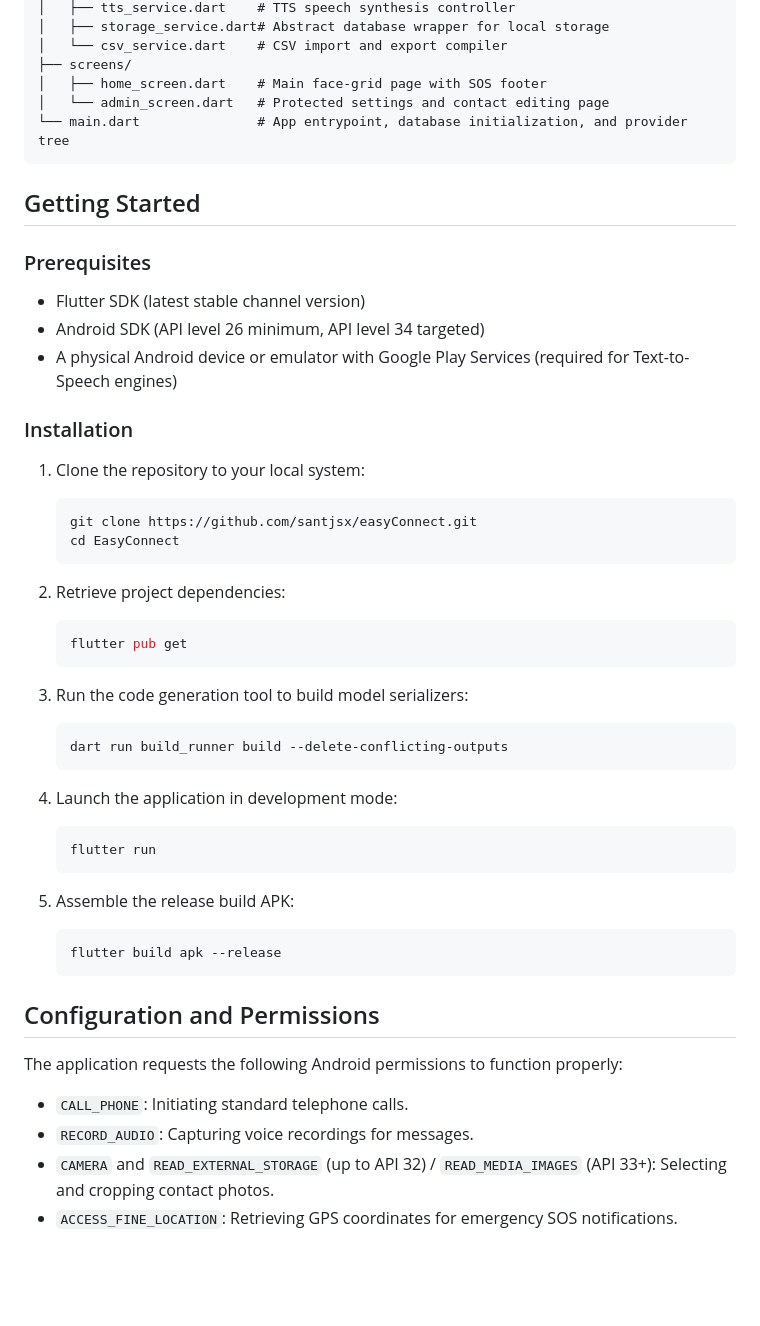
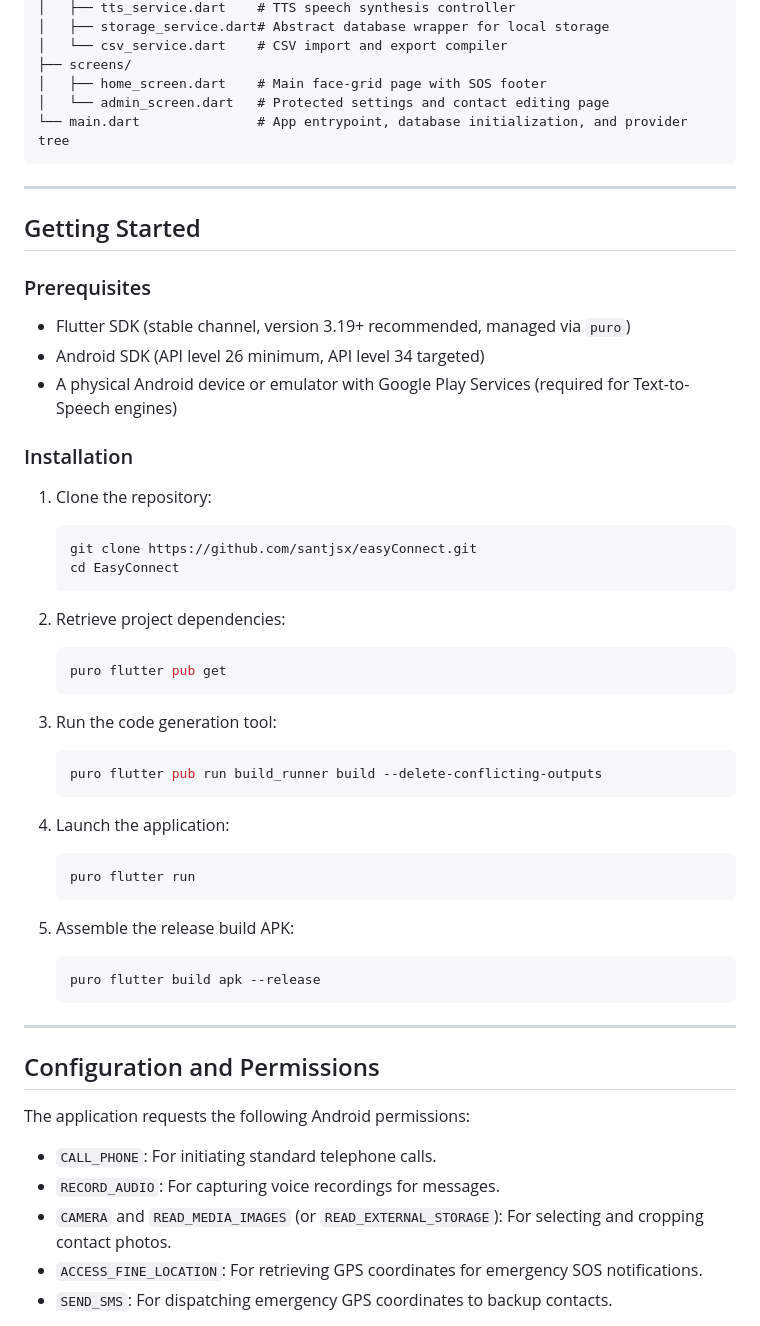
Before and after one commit to santjsx/easyConnect, a Markdown page: README.md, the part around one of its changes. Drawn GitHub-style; blank space fills up the shorter version.

````diff
--- a/README.md
+++ b/README.md
@@ -82,17 +96,18 @@ lib/
 └── main.dart               # App entrypoint, database initialization, and provider tree
 ```
 
+---
+
 ## Getting Started
 
 ### Prerequisites
-
-- Flutter SDK (latest stable channel version)
+- Flutter SDK (stable channel, version 3.19+ recommended, managed via `puro`)
 - Android SDK (API level 26 minimum, API level 34 targeted)
 - A physical Android device or emulator with Google Play Services (required for Text-to-Speech engines)
 
 ### Installation
 
-1. Clone the repository to your local system:
+1. Clone the repository:
    ```bash
    git clone https://github.com/santjsx/easyConnect.git
    cd EasyConnect
@@ -100,29 +115,32 @@ lib/
 
 2. Retrieve project dependencies:
    ```bash
-   flutter pub get
+   puro flutter pub get
    ```
 
-3. Run the code generation tool to build model serializers:
+3. Run the code generation tool:
    ```bash
-   dart run build_runner build --delete-conflicting-outputs
+   puro flutter pub run build_runner build --delete-conflicting-outputs
    ```
 
-4. Launch the application in development mode:
+4. Launch the application:
    ```bash
-   flutter run
+   puro flutter run
    ```
 
 5. Assemble the release build APK:
    ```bash
-   flutter build apk --release
+   puro flutter build apk --release
    ```
+
+---
 
 ## Configuration and Permissions
 
-The application requests the following Android permissions to function properly:
-- `CALL_PHONE`: Initiating standard telephone calls.
-- `RECORD_AUDIO`: Capturing voice recordings for messages.
-- `CAMERA` and `READ_EXTERNAL_STORAGE` (up to API 32) / `READ_MEDIA_IMAGES` (API 33+): Selecting and cropping contact photos.
-- `ACCESS_FINE_LOCATION`: Retrieving GPS coordinates for emergency SOS notifications.
+The application requests the following Android permissions:
+- `CALL_PHONE`: For initiating standard telephone calls.
+- `RECORD_AUDIO`: For capturing voice recordings for messages.
+- `CAMERA` and `READ_MEDIA_IMAGES` (or `READ_EXTERNAL_STORAGE`): For selecting and cropping contact photos.
+- `ACCESS_FINE_LOCATION`: For retrieving GPS coordinates for emergency SOS notifications.
+- `SEND_SMS`: For dispatching emergency GPS coordinates to backup contacts.
 
````
Also changed, not shown: other parts of README.md (+57 -65 lines).
